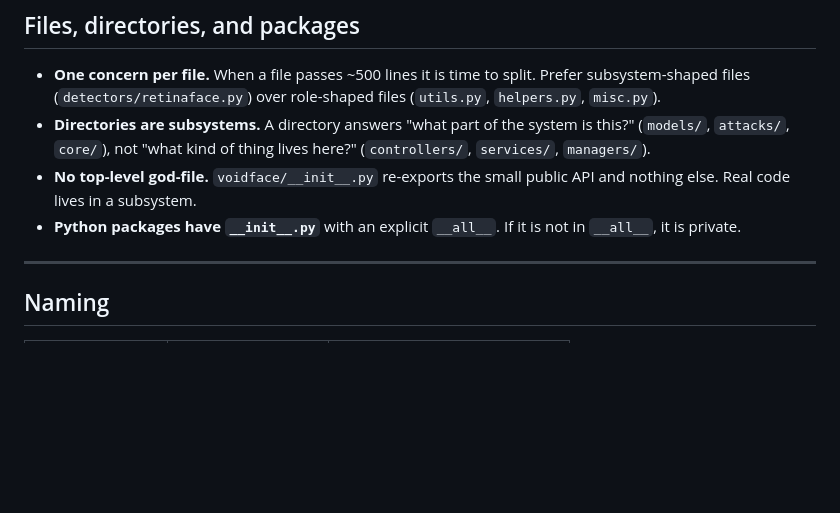
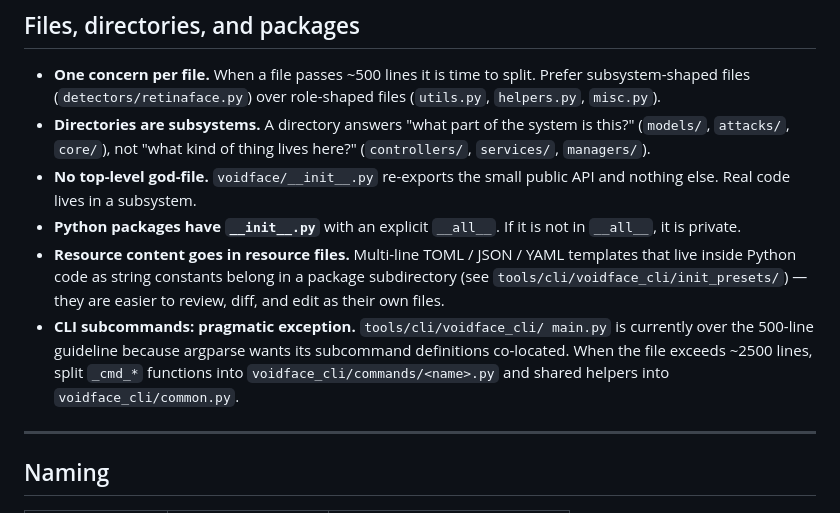
Before and after one commit to JakubZitko/voidface, a Markdown page: Documentation/coding-style.md, the part around the change. Drawn GitHub-style; blank space fills up the shorter version.

Commit message:
Documentation: Phase R7.30 — coding-style notes on CLI + resource files
Voidface 0.0.83. Codifies two rules R7.x has learned in practice:

  1. Resource content (multi-line TOML/JSON/YAML templates) belongs
     in resource files, not in Python string constants. R7.29
     demonstrated the value: 150 lines out of main.py into four
     easily-diffable TOMLs under tools/cli/voidface_cli/init_presets/.

  2. CLI subcommands are a pragmatic exception to the 500-line file
     guideline because argparse wants subcommands co-located with
     their parser wiring. The rule is loosened to ~2500 lines with
     an explicit split path when that limit is hit.

Suite is 171 tests + 1 correctly-skipped Apple Silicon test.

Co-Authored-By: Claude Opus 4.7 <noreply@anthropic.com>

```diff
--- a/Documentation/coding-style.md
+++ b/Documentation/coding-style.md
@@ -34,6 +34,17 @@ rejects any file lacking one. No exceptions.
   public API and nothing else. Real code lives in a subsystem.
 - **Python packages have `__init__.py`** with an explicit `__all__`. If
   it is not in `__all__`, it is private.
+- **Resource content goes in resource files.** Multi-line TOML / JSON /
+  YAML templates that live inside Python code as string constants
+  belong in a package subdirectory (see
+  `tools/cli/voidface_cli/init_presets/`) — they are easier to review,
+  diff, and edit as their own files.
+- **CLI subcommands: pragmatic exception.** `tools/cli/voidface_cli/
+  main.py` is currently over the 500-line guideline because argparse
+  wants its subcommand definitions co-located. When the file exceeds
+  ~2500 lines, split `_cmd_*` functions into
+  `voidface_cli/commands/<name>.py` and shared helpers into
+  `voidface_cli/common.py`.
 
 ---
 
```
